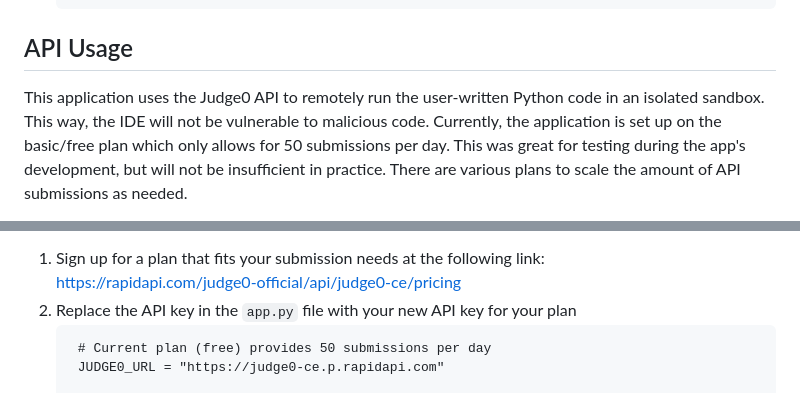
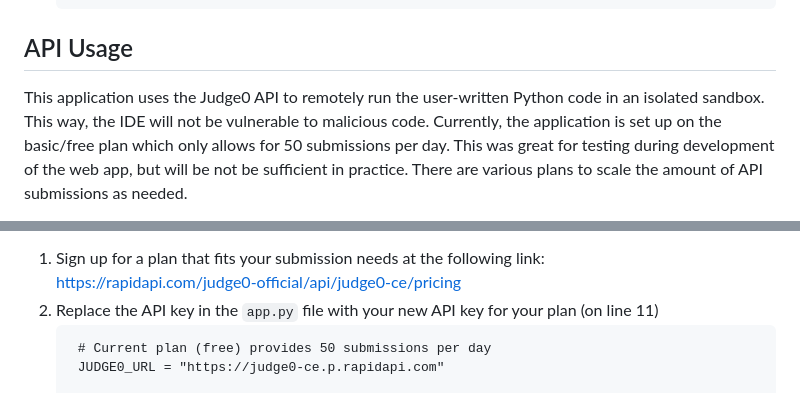
Before and after one commit to ciaranheaney/accessible-python-web-ide, a Markdown page: README.md, 2 parts joined by grey strips. GitHub-like rendering.

Commit message:
fixed mistake and added info

````diff
--- a/README.md
+++ b/README.md
@@ -39,5 +39,5 @@ Ensure the following dependencies are installed prior to deploying the web app.
  	```
 
 ## API Usage
-This application uses the Judge0 API to remotely run the user-written Python code in an isolated sandbox. This way, the IDE will not be vulnerable to malicious code. Currently, the application is set up on the basic/free plan which only allows for 50 submissions per day. This was great for testing during the app's development, but will not be insufficient in practice. There are various plans to scale the amount of API submissions as needed.
+This application uses the Judge0 API to remotely run the user-written Python code in an isolated sandbox. This way, the IDE will not be vulnerable to malicious code. Currently, the application is set up on the basic/free plan which only allows for 50 submissions per day. This was great for testing during development of the web app, but will be not be sufficient in practice. There are various plans to scale the amount of API submissions as needed.
 
@@ -45,6 +45,6 @@ To increase the amount of submissions for the IDE, please follow these steps:
 1. Sign up for a plan that fits your submission needs at the following link:<br>
 https://rapidapi.com/judge0-official/api/judge0-ce/pricing
-2. Replace the API key in the `app.py` file with your new API key for your plan
+2. Replace the API key in the `app.py` file with your new API key for your plan (on line 11)
    ```
     # Current plan (free) provides 50 submissions per day
 	JUDGE0_URL = "https://judge0-ce.p.rapidapi.com"
````
Also changed, not shown: other parts of README.md (+1 -1 lines).
